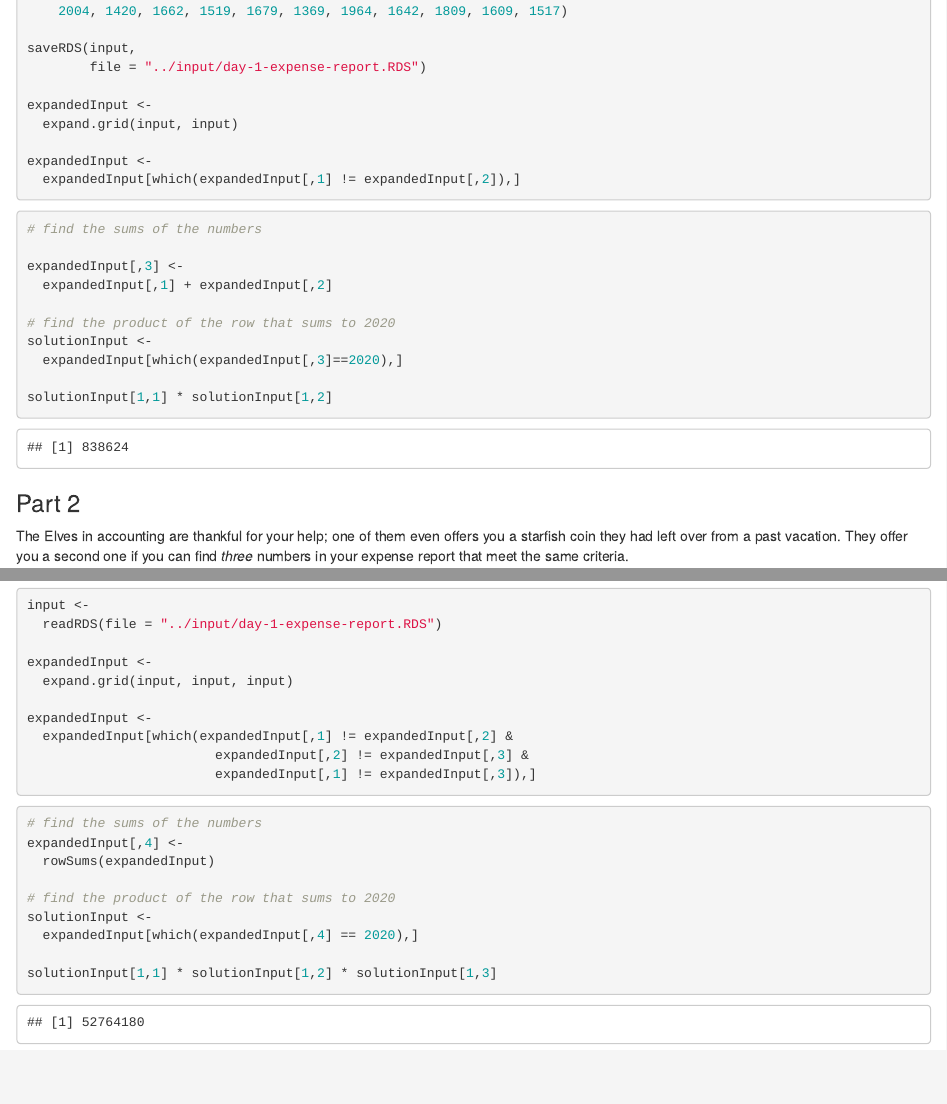
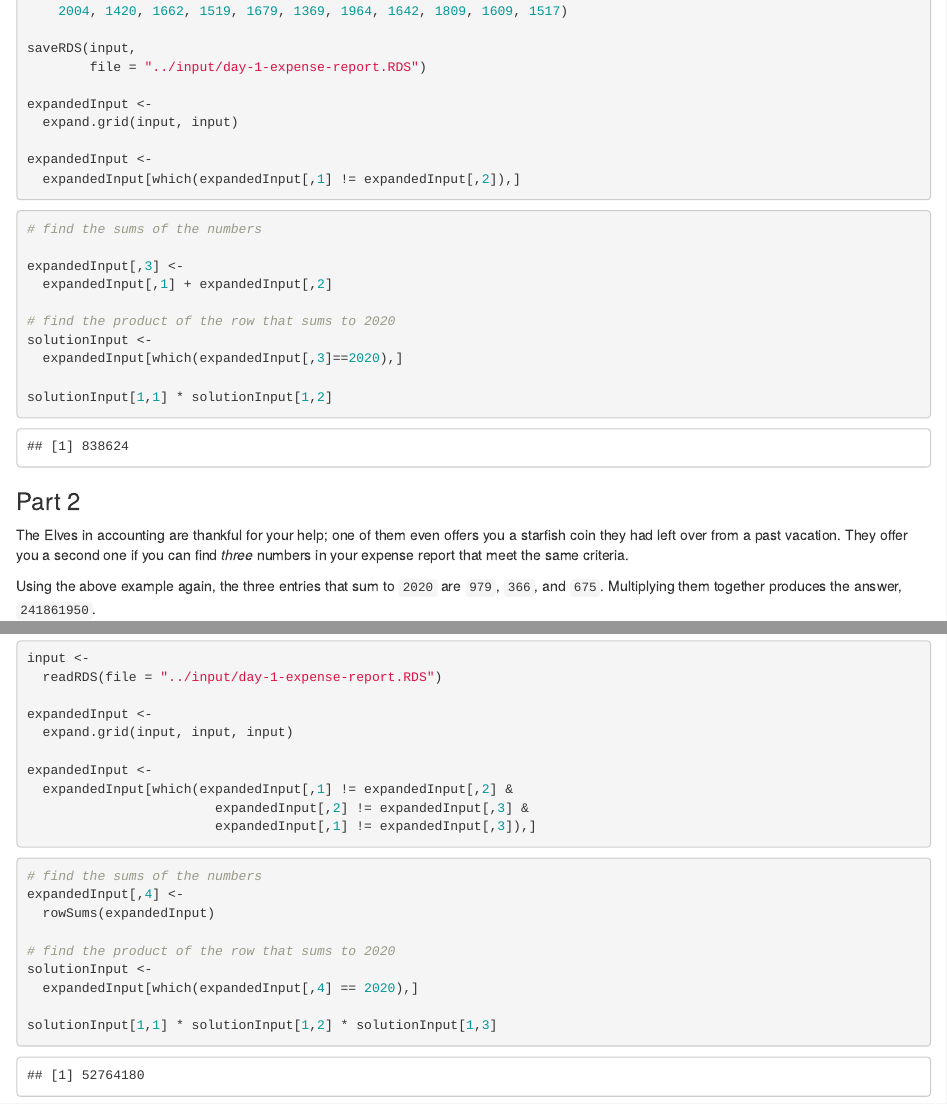
Before and after one commit to AnthonyRaborn/AdventOfCode, an R Markdown document (puzzles/day-1.Rmd): the page in a window 1100 px wide, from 1090 px down before the commit and from 1040 px down after it, so that both start at the same text, and a second part further down, joined at a grey line. Rendered offline with R 4.5, knitr and Pandoc, with nearby package versions.

Commit message:
Text revisions for knitting

````diff
--- a/puzzles/day-1.Rmd
+++ b/puzzles/day-1.Rmd
@@ -73,7 +72,7 @@
 
 ```
 
-```{r puzzle-solve}
+```{r puzzle-solve-1}
 # find the sums of the numbers
 
 expandedInput[,3] <-
@@ -108,7 +107,7 @@
                         expandedInput[,1] != expandedInput[,3]),]
 ```
 
-```{r puzzle-solve}
+```{r puzzle-solve-2}
 # find the sums of the numbers
 expandedInput[,4] <-
   rowSums(expandedInput)
````
Also changed, not shown: puzzles/day-1.Rmd (1 more changed lines).
